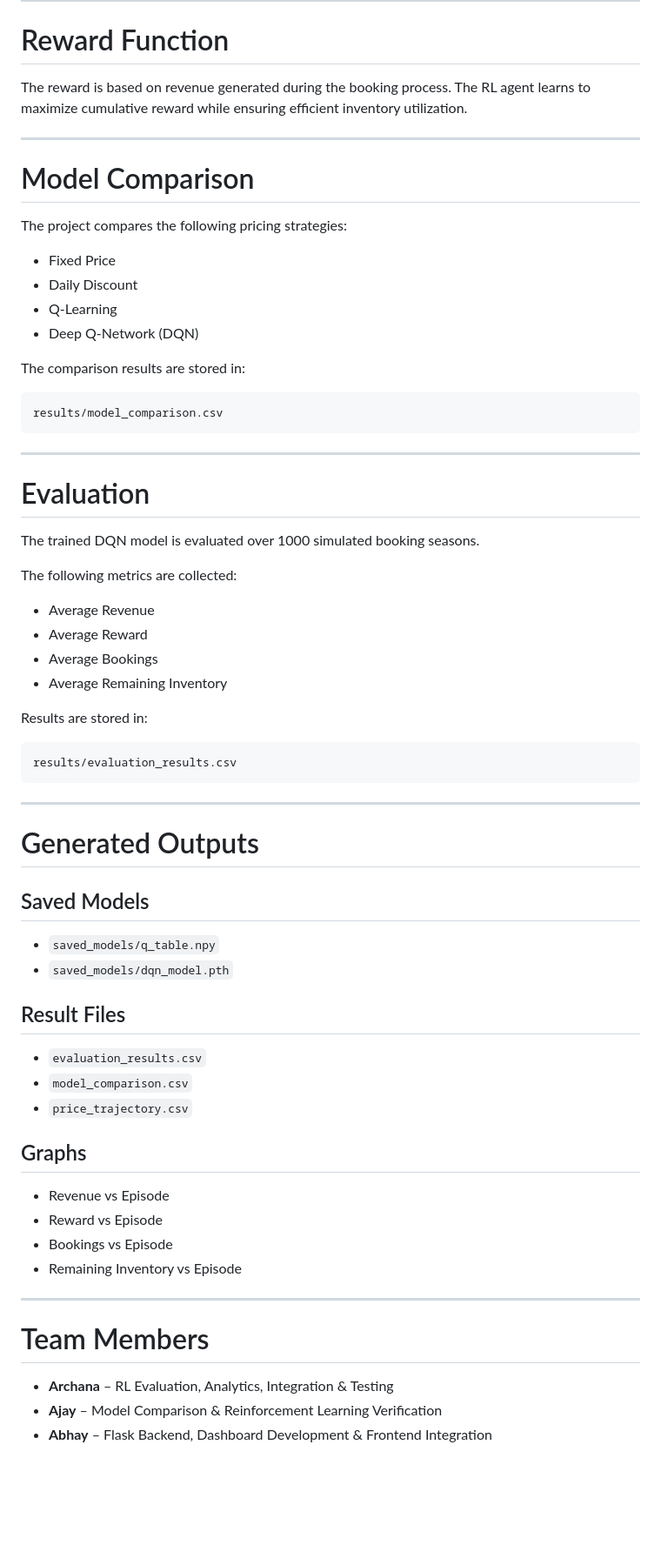
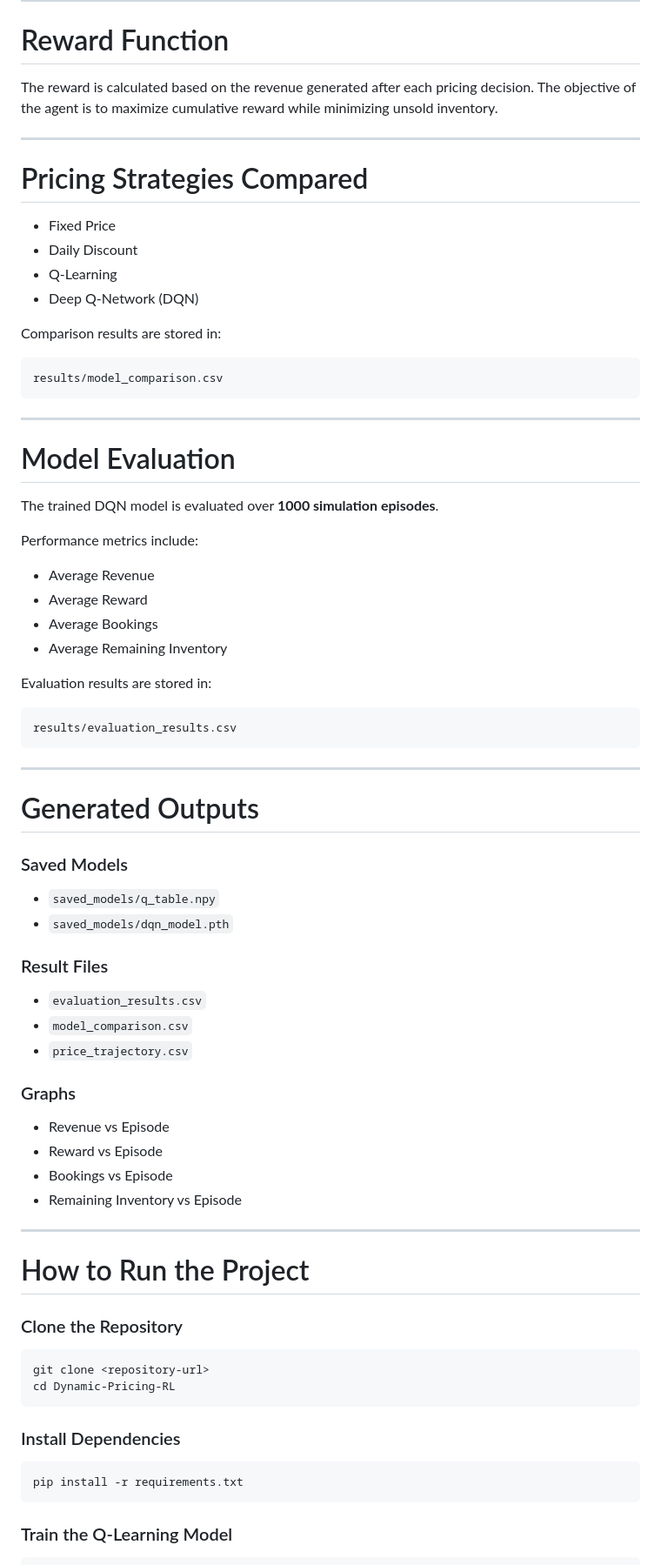
Before and after one commit to archana196/Dynamic-Pricing-RL, a Markdown page: README.md, the part around one of its changes. Shown at 87% size. Drawn GitHub-style; blank space fills up the shorter version.

````diff
--- a/README.md
+++ b/README.md
@@ -108,41 +143,39 @@ The agent can perform three pricing actions:
 
 # Reward Function
 
-The reward is based on revenue generated during the booking process. The RL agent learns to maximize cumulative reward while ensuring efficient inventory utilization.
+The reward is calculated based on the revenue generated after each pricing decision. The objective of the agent is to maximize cumulative reward while minimizing unsold inventory.
 
 ---
 
-# Model Comparison
-
-The project compares the following pricing strategies:
+# Pricing Strategies Compared
 
 * Fixed Price
 * Daily Discount
 * Q-Learning
 * Deep Q-Network (DQN)
 
-The comparison results are stored in:
+Comparison results are stored in:
 
-```text
+```
 results/model_comparison.csv
 ```
 
 ---
 
-# Evaluation
+# Model Evaluation
 
-The trained DQN model is evaluated over 1000 simulated booking seasons.
+The trained DQN model is evaluated over **1000 simulation episodes**.
 
-The following metrics are collected:
+Performance metrics include:
 
 * Average Revenue
 * Average Reward
 * Average Bookings
 * Average Remaining Inventory
 
-Results are stored in:
+Evaluation results are stored in:
 
-```text
+```
 results/evaluation_results.csv
 ```
 
@@ -150,18 +183,18 @@ results/evaluation_results.csv
 
 # Generated Outputs
 
-## Saved Models
+### Saved Models
 
 * `saved_models/q_table.npy`
 * `saved_models/dqn_model.pth`
 
-## Result Files
+### Result Files
 
 * `evaluation_results.csv`
 * `model_comparison.csv`
 * `price_trajectory.csv`
 
-## Graphs
+### Graphs
 
 * Revenue vs Episode
 * Reward vs Episode
@@ -170,8 +203,20 @@ results/evaluation_results.csv
 
 ---
 
-# Team Members
+# How to Run the Project
 
-* **Archana** – RL Evaluation, Analytics, Integration & Testing
-* **Ajay** – Model Comparison & Reinforcement Learning Verification
-* **Abhay** – Flask Backend, Dashboard Development & Frontend Integration
+### Clone the Repository
+
+```bash
+git clone <repository-url>
+cd Dynamic-Pricing-RL
+```
+
+### Install Dependencies
+
+```bash
+pip install -r requirements.txt
+```
+
+### Train the Q-Learning Model
+
````
Also changed, not shown: other parts of README.md (+119 -45 lines).
